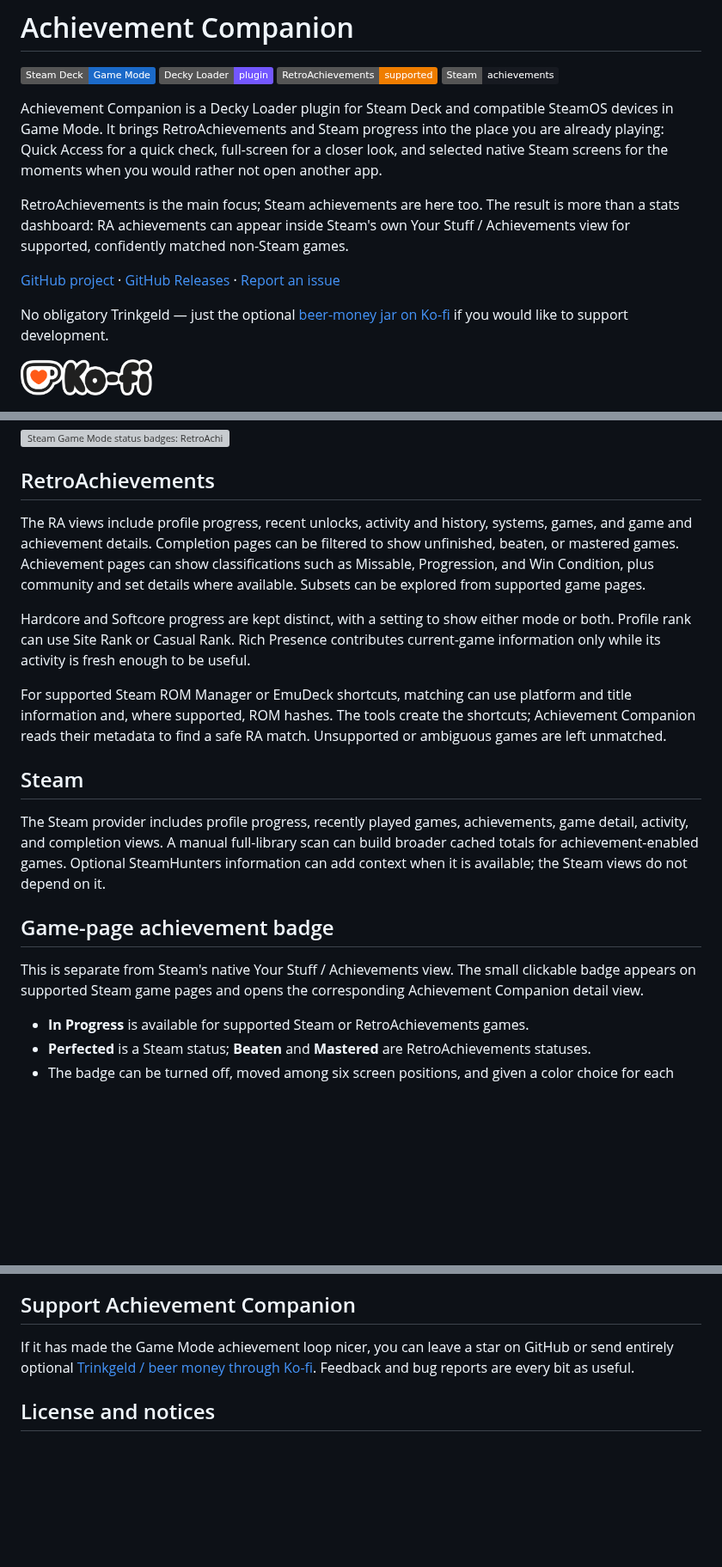
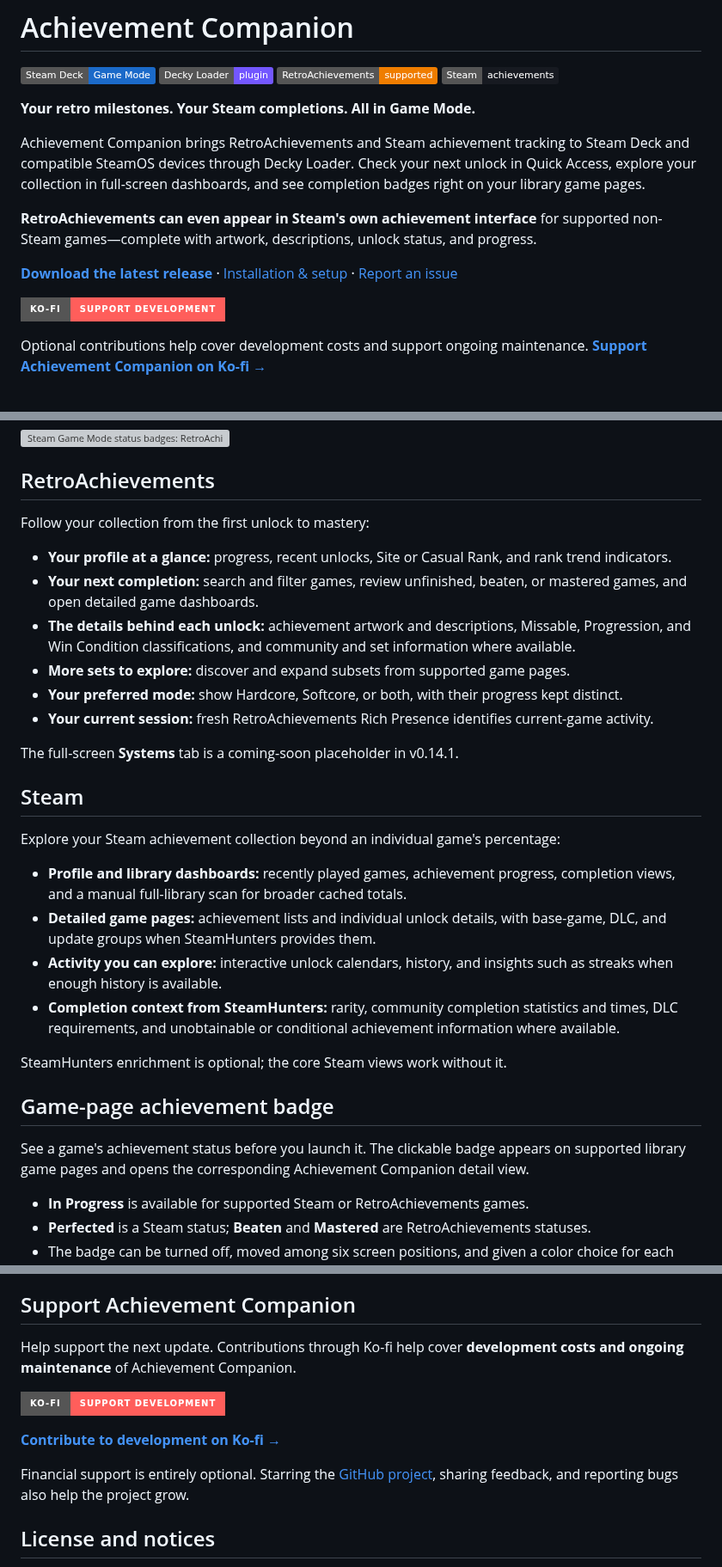
Before and after one commit to parvagans/achievement-companion, a Markdown page: README.md, 3 parts joined by grey strips. Shown at 86% size. Drawn GitHub-style; badges without logos; blank space fills up the shorter version; grey boxes are pictures that could not be loaded.

```diff
--- a/README.md
+++ b/README.md
@@ -9,15 +9,17 @@
 ![RetroAchievements](https://img.shields.io/badge/RetroAchievements-supported-ef7d00)
 ![Steam achievements](https://img.shields.io/badge/Steam-achievements-171a21?logo=steam)
 
-Achievement Companion is a Decky Loader plugin for Steam Deck and compatible SteamOS devices in Game Mode. It brings RetroAchievements and Steam progress into the place you are already playing: Quick Access for a quick check, full-screen for a closer look, and selected native Steam screens for the moments when you would rather not open another app.
+**Your retro milestones. Your Steam completions. All in Game Mode.**
 
-RetroAchievements is the main focus; Steam achievements are here too. The result is more than a stats dashboard: RA achievements can appear inside Steam's own Your Stuff / Achievements view for supported, confidently matched non-Steam games.
+Achievement Companion brings RetroAchievements and Steam achievement tracking to Steam Deck and compatible SteamOS devices through Decky Loader. Check your next unlock in Quick Access, explore your collection in full-screen dashboards, and see completion badges right on your library game pages.
 
-[GitHub project](https://github.com/parvagans/achievement-companion) · [GitHub Releases](https://github.com/parvagans/achievement-companion/releases) · [Report an issue](https://github.com/parvagans/achievement-companion/issues)
+**RetroAchievements can even appear in Steam's own achievement interface** for supported non-Steam games—complete with artwork, descriptions, unlock status, and progress.
 
-No obligatory Trinkgeld — just the optional [beer-money jar on Ko-fi](https://ko-fi.com/parvagans) if you would like to support development.
+[**Download the latest release**](https://github.com/parvagans/achievement-companion/releases/latest) · [Installation & setup](#installation) · [Report an issue](https://github.com/parvagans/achievement-companion/issues)
 
-<a href="https://ko-fi.com/parvagans"><img src="docs/screenshots/generated/kofi-logo.png" alt="Support Achievement Companion on Ko-fi" height="42"></a>
+[![Support development on Ko-fi](https://img.shields.io/badge/Ko--fi-Support%20development-FF5E5B?style=for-the-badge&logo=kofi&logoColor=white)](https://ko-fi.com/parvagans)
+
+Optional contributions help cover development costs and support ongoing maintenance. [**Support Achievement Companion on Ko-fi →**](https://ko-fi.com/parvagans)
 
 ![Achievement Companion's RetroAchievements overview in Steam Deck Game Mode](docs/screenshots/readme/achievement-companion-hero.png)
 
@@ -66,19 +73,31 @@ The full-screen Games view lets you search and filter your progress. Activity br
 
 ## RetroAchievements
 
-The RA views include profile progress, recent unlocks, activity and history, systems, games, and game and achievement details. Completion pages can be filtered to show unfinished, beaten, or mastered games. Achievement pages can show classifications such as Missable, Progression, and Win Condition, plus community and set details where available. Subsets can be explored from supported game pages.
+Follow your collection from the first unlock to mastery:
 
-Hardcore and Softcore progress are kept distinct, with a setting to show either mode or both. Profile rank can use Site Rank or Casual Rank. Rich Presence contributes current-game information only while its activity is fresh enough to be useful.
+- **Your profile at a glance:** progress, recent unlocks, Site or Casual Rank, and rank trend indicators.
+- **Your next completion:** search and filter games, review unfinished, beaten, or mastered games, and open detailed game dashboards.
+- **The details behind each unlock:** achievement artwork and descriptions, Missable, Progression, and Win Condition classifications, and community and set information where available.
+- **More sets to explore:** discover and expand subsets from supported game pages.
+- **Your preferred mode:** show Hardcore, Softcore, or both, with their progress kept distinct.
+- **Your current session:** fresh RetroAchievements Rich Presence identifies current-game activity.
 
-For supported Steam ROM Manager or EmuDeck shortcuts, matching can use platform and title information and, where supported, ROM hashes. The tools create the shortcuts; Achievement Companion reads their metadata to find a safe RA match. Unsupported or ambiguous games are left unmatched.
+The full-screen **Systems** tab is a coming-soon placeholder in v0.14.1.
 
 ## Steam
 
-The Steam provider includes profile progress, recently played games, achievements, game detail, activity, and completion views. A manual full-library scan can build broader cached totals for achievement-enabled games. Optional SteamHunters information can add context when it is available; the Steam views do not depend on it.
+Explore your Steam achievement collection beyond an individual game's percentage:
+
+- **Profile and library dashboards:** recently played games, achievement progress, completion views, and a manual full-library scan for broader cached totals.
+- **Detailed game pages:** achievement lists and individual unlock details, with base-game, DLC, and update groups when SteamHunters provides them.
+- **Activity you can explore:** interactive unlock calendars, history, and insights such as streaks when enough history is available.
+- **Completion context from SteamHunters:** rarity, community completion statistics and times, DLC requirements, and unobtainable or conditional achievement information where available.
+
+SteamHunters enrichment is optional; the core Steam views work without it.
 
 ## Game-page achievement badge
 
-This is separate from Steam's native Your Stuff / Achievements view. The small clickable badge appears on supported Steam game pages and opens the corresponding Achievement Companion detail view.
+See a game's achievement status before you launch it. The clickable badge appears on supported library game pages and opens the corresponding Achievement Companion detail view.
 
 - **In Progress** is available for supported Steam or RetroAchievements games.
 - **Perfected** is a Steam status; **Beaten** and **Mastered** are RetroAchievements statuses.
@@ -125,7 +144,13 @@ Achievement Companion is an independent community project, not affiliated with R
 
 ## Support Achievement Companion
 
-If it has made the Game Mode achievement loop nicer, you can leave a star on GitHub or send entirely optional [Trinkgeld / beer money through Ko-fi](https://ko-fi.com/parvagans). Feedback and bug reports are every bit as useful.
+Help support the next update. Contributions through Ko-fi help cover **development costs and ongoing maintenance** of Achievement Companion.
+
+[![Support development on Ko-fi](https://img.shields.io/badge/Ko--fi-Support%20development-FF5E5B?style=for-the-badge&logo=kofi&logoColor=white)](https://ko-fi.com/parvagans)
+
+[**Contribute to development on Ko-fi →**](https://ko-fi.com/parvagans)
+
+Financial support is entirely optional. Starring the [GitHub project](https://github.com/parvagans/achievement-companion), sharing feedback, and reporting bugs also help the project grow.
 
 ## License and notices
 
```
Also changed, not shown: other parts of README.md (+17 -12 lines), docs/screenshots/ra-forum/ra-native-steam-achievements.png, docs/screenshots/readme/ra-native-steam-achievements.png.
